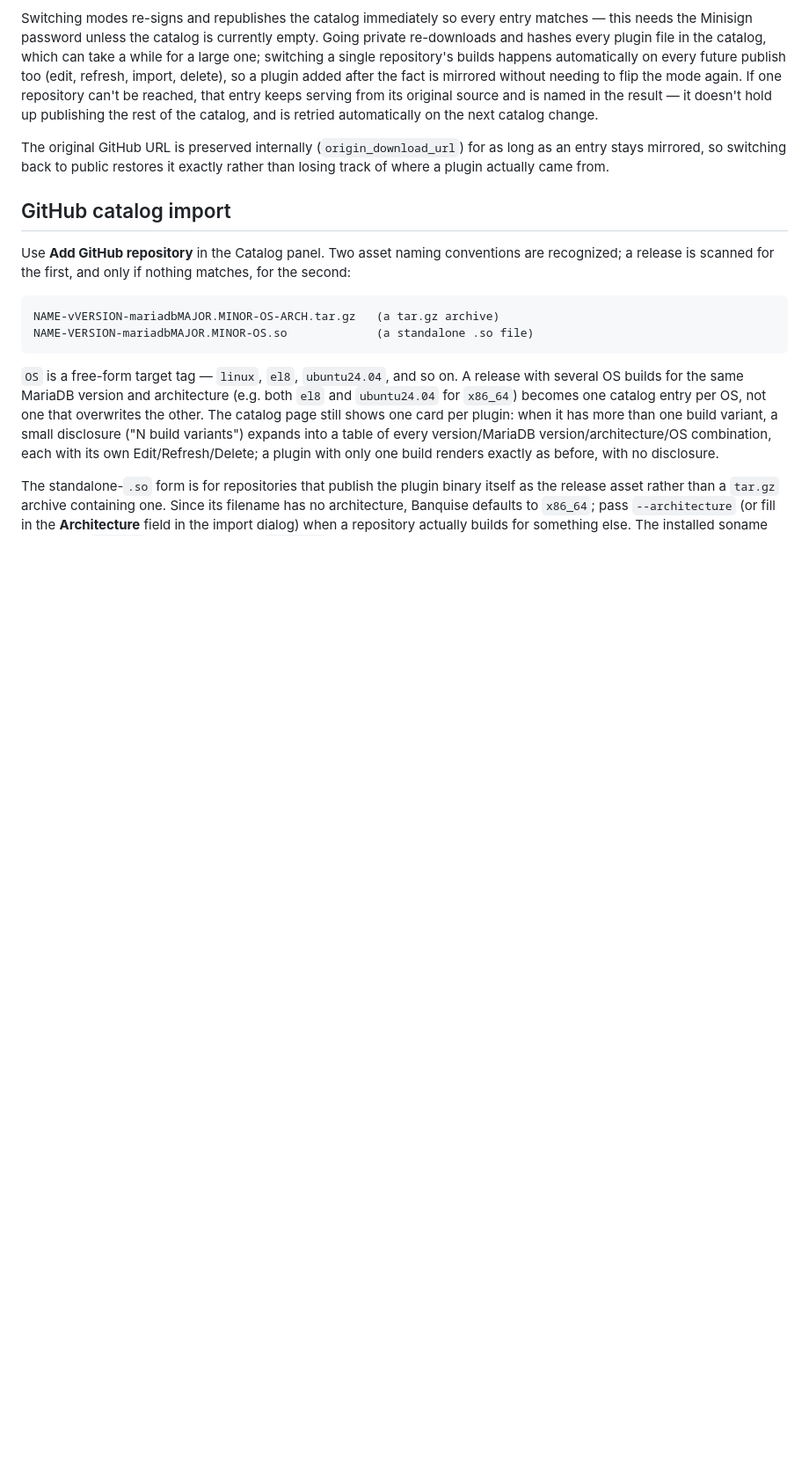
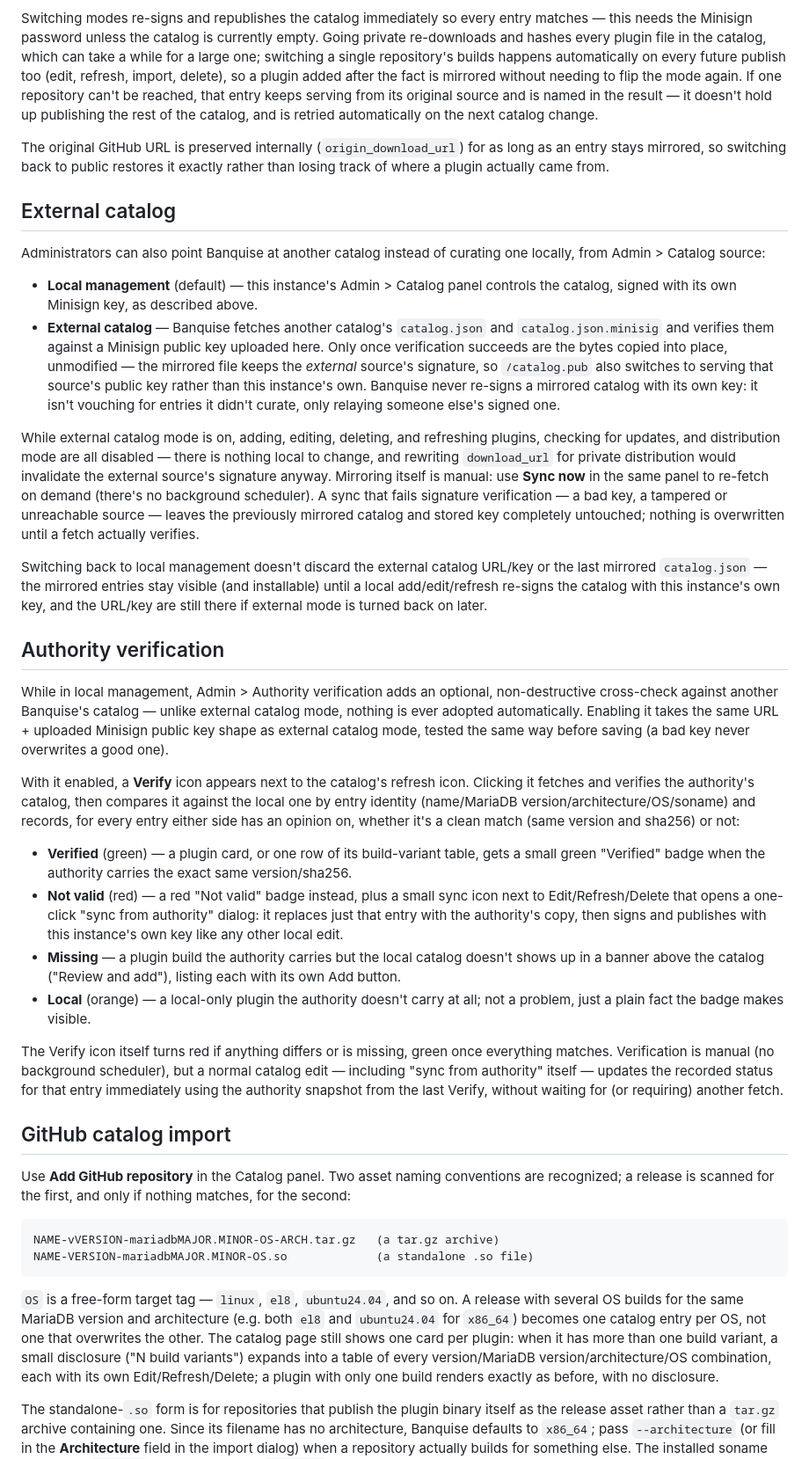
Before and after one commit to lefred/banquise_server, a Markdown page: README.md, the part around one of its changes. Shown at 88% size. Drawn GitHub-style; blank space fills up the shorter version.

Commit message:
initial commit
Signed-off-by: Frederic Descamps <lefred.descamps@gmail.com>

```diff
--- a/README.md
+++ b/README.md
@@ -254,6 +256,30 @@ Switching modes re-signs and republishes the catalog immediately so every entry
 
 The original GitHub URL is preserved internally (`origin_download_url`) for as long as an entry stays mirrored, so switching back to public restores it exactly rather than losing track of where a plugin actually came from.
 
+## External catalog
+
+Administrators can also point Banquise at another catalog instead of curating one locally, from Admin > Catalog source:
+
+- **Local management** (default) — this instance's Admin > Catalog panel controls the catalog, signed with its own Minisign key, as described above.
+- **External catalog** — Banquise fetches another catalog's `catalog.json` and `catalog.json.minisig` and verifies them against a Minisign public key uploaded here. Only once verification succeeds are the bytes copied into place, unmodified — the mirrored file keeps the *external* source's signature, so `/catalog.pub` also switches to serving that source's public key rather than this instance's own. Banquise never re-signs a mirrored catalog with its own key: it isn't vouching for entries it didn't curate, only relaying someone else's signed one.
+
+While external catalog mode is on, adding, editing, deleting, and refreshing plugins, checking for updates, and distribution mode are all disabled — there is nothing local to change, and rewriting `download_url` for private distribution would invalidate the external source's signature anyway. Mirroring itself is manual: use **Sync now** in the same panel to re-fetch on demand (there's no background scheduler). A sync that fails signature verification — a bad key, a tampered or unreachable source — leaves the previously mirrored catalog and stored key completely untouched; nothing is overwritten until a fetch actually verifies.
+
+Switching back to local management doesn't discard the external catalog URL/key or the last mirrored `catalog.json` — the mirrored entries stay visible (and installable) until a local add/edit/refresh re-signs the catalog with this instance's own key, and the URL/key are still there if external mode is turned back on later.
+
+## Authority verification
+
+While in local management, Admin > Authority verification adds an optional, non-destructive cross-check against another Banquise's catalog — unlike external catalog mode, nothing is ever adopted automatically. Enabling it takes the same URL + uploaded Minisign public key shape as external catalog mode, tested the same way before saving (a bad key never overwrites a good one).
+
+With it enabled, a **Verify** icon appears next to the catalog's refresh icon. Clicking it fetches and verifies the authority's catalog, then compares it against the local one by entry identity (name/MariaDB version/architecture/OS/soname) and records, for every entry either side has an opinion on, whether it's a clean match (same version and sha256) or not:
+
+- **Verified** (green) — a plugin card, or one row of its build-variant table, gets a small green "Verified" badge when the authority carries the exact same version/sha256.
+- **Not valid** (red) — a red "Not valid" badge instead, plus a small sync icon next to Edit/Refresh/Delete that opens a one-click "sync from authority" dialog: it replaces just that entry with the authority's copy, then signs and publishes with this instance's own key like any other local edit.
+- **Missing** — a plugin build the authority carries but the local catalog doesn't shows up in a banner above the catalog ("Review and add"), listing each with its own Add button.
+- **Local** (orange) — a local-only plugin the authority doesn't carry at all; not a problem, just a plain fact the badge makes visible.
+
+The Verify icon itself turns red if anything differs or is missing, green once everything matches. Verification is manual (no background scheduler), but a normal catalog edit — including "sync from authority" itself — updates the recorded status for that entry immediately using the authority snapshot from the last Verify, without waiting for (or requiring) another fetch.
+
 ## GitHub catalog import
 
 Use **Add GitHub repository** in the Catalog panel. Two asset naming conventions are recognized; a release is scanned for the first, and only if nothing matches, for the second:
```
Also changed, not shown: other parts of README.md (+2 -0 lines), public/assets/banquise_server_logo.png (added), 7 other files.
